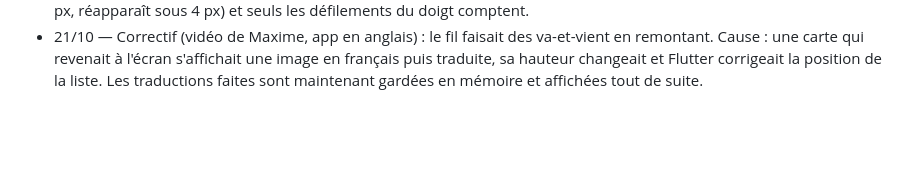
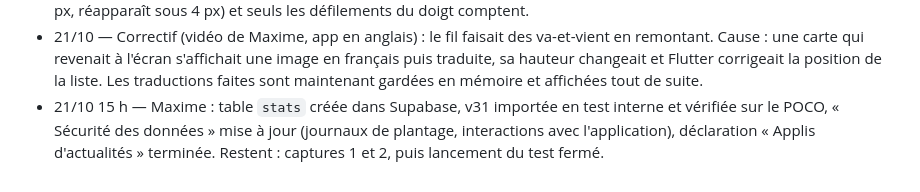
Before and after one commit to jd136413-lab/Application-science, a Markdown page: JOURNAL.md, the part around the change. GitHub-like rendering; blank space fills up the shorter version.

Commit message:
Journal : liste « À faire » du 21/10 (points 1 à 4 faits) [skip ci]
Co-Authored-By: Claude Opus 5.5 <noreply@anthropic.com>
Claude-Session: https://claude.ai/code/session_017y55Z5KJhi17366Bn1LwXx

```diff
--- a/JOURNAL.md
+++ b/JOURNAL.md
@@ -176,3 +176,4 @@ Modèle par défaut : Haiku 5.5. Coût mesuré : environ 0,009 $ pour 5 articles
   - Politique de confidentialité FR/EN et réponses « Sécurité des données » mises à jour (journaux de plantage, interactions avec l'application).
 - 21/10 — Barre des boutons du téléphone (◀ ● ■) : l'app passe « bord à bord », la barre devient transparente et prend la couleur de la barre de navigation de l'app (icônes claires/foncées selon le thème). Correctif : le fil « tremblait » en remontant doucement près du haut (le logo apparaissait/disparaissait en boucle) → seuils séparés (cache au-delà de 60 px, réapparaît sous 4 px) et seuls les défilements du doigt comptent.
 - 21/10 — Correctif (vidéo de Maxime, app en anglais) : le fil faisait des va-et-vient en remontant. Cause : une carte qui revenait à l'écran s'affichait une image en français puis traduite, sa hauteur changeait et Flutter corrigeait la position de la liste. Les traductions faites sont maintenant gardées en mémoire et affichées tout de suite.
+- 21/10 15 h — Maxime : table `stats` créée dans Supabase, v31 importée en test interne et vérifiée sur le POCO, « Sécurité des données » mise à jour (journaux de plantage, interactions avec l'application), déclaration « Applis d'actualités » terminée. Restent : captures 1 et 2, puis lancement du test fermé.
```
